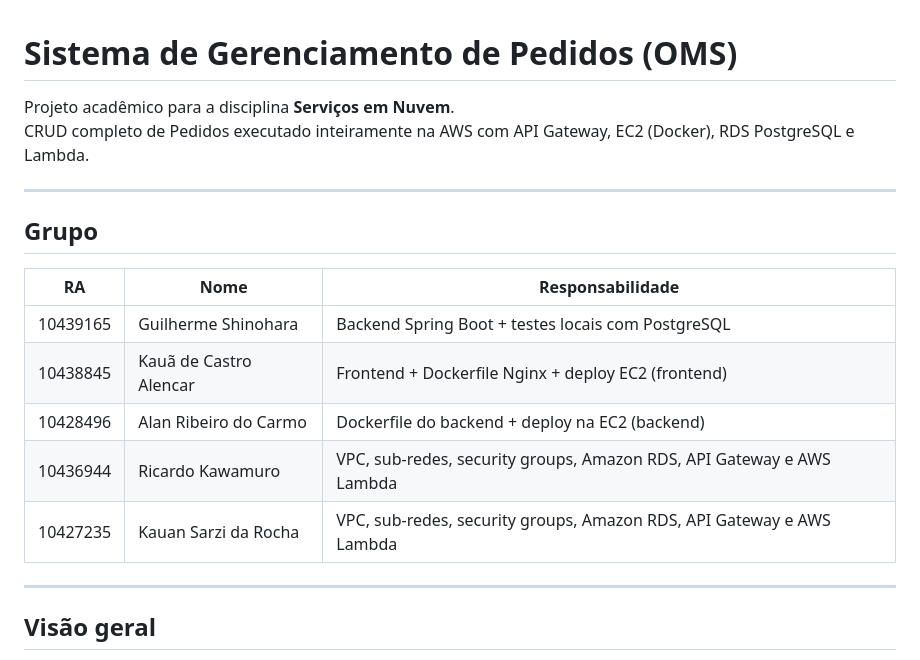
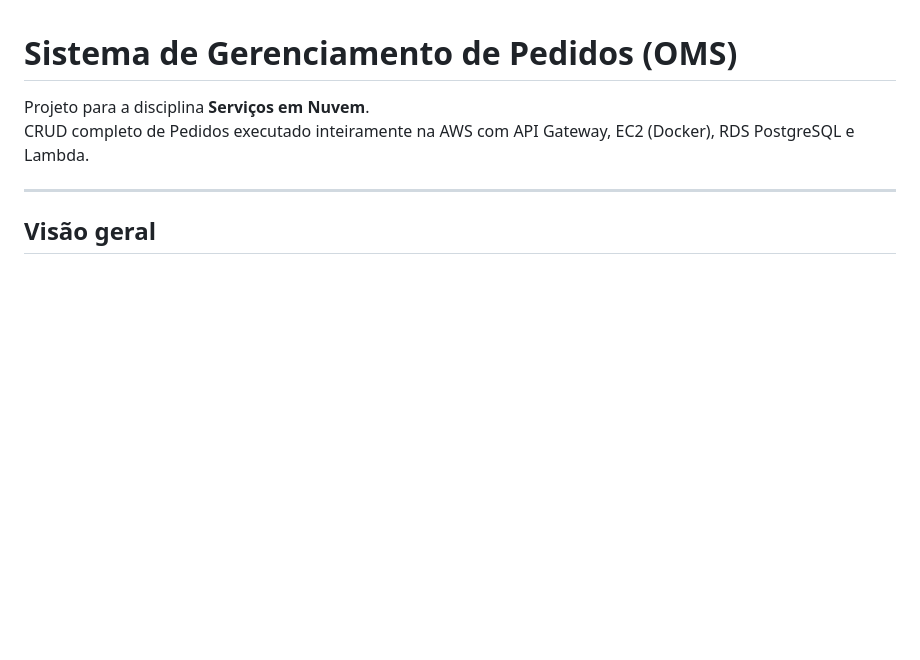
Before and after one commit to KauanSarzi/order-management-system, a Markdown page: README.md, the part around the change. Rendered like a GitHub page; blank space fills up the shorter version.

```diff
--- a/README.md
+++ b/README.md
@@ -1,19 +1,7 @@
 # Sistema de Gerenciamento de Pedidos (OMS)
 
-Projeto acadêmico para a disciplina **Serviços em Nuvem**.
+Projeto para a disciplina **Serviços em Nuvem**.
 CRUD completo de Pedidos executado inteiramente na AWS com API Gateway, EC2 (Docker), RDS PostgreSQL e Lambda.
-
----
-
-## Grupo
-
-| RA | Nome | Responsabilidade |
-|----|------|-----------------|
-| 10439165 | Guilherme Shinohara | Backend Spring Boot + testes locais com PostgreSQL |
-| 10438845 | Kauã de Castro Alencar | Frontend + Dockerfile Nginx + deploy EC2 (frontend) |
-| 10428496 | Alan Ribeiro do Carmo | Dockerfile do backend + deploy na EC2 (backend) |
-| 10436944 | Ricardo Kawamuro | VPC, sub-redes, security groups, Amazon RDS, API Gateway e AWS Lambda |
-| 10427235 | Kauan Sarzi da Rocha | VPC, sub-redes, security groups, Amazon RDS, API Gateway e AWS Lambda |
 
 ---
 
```
